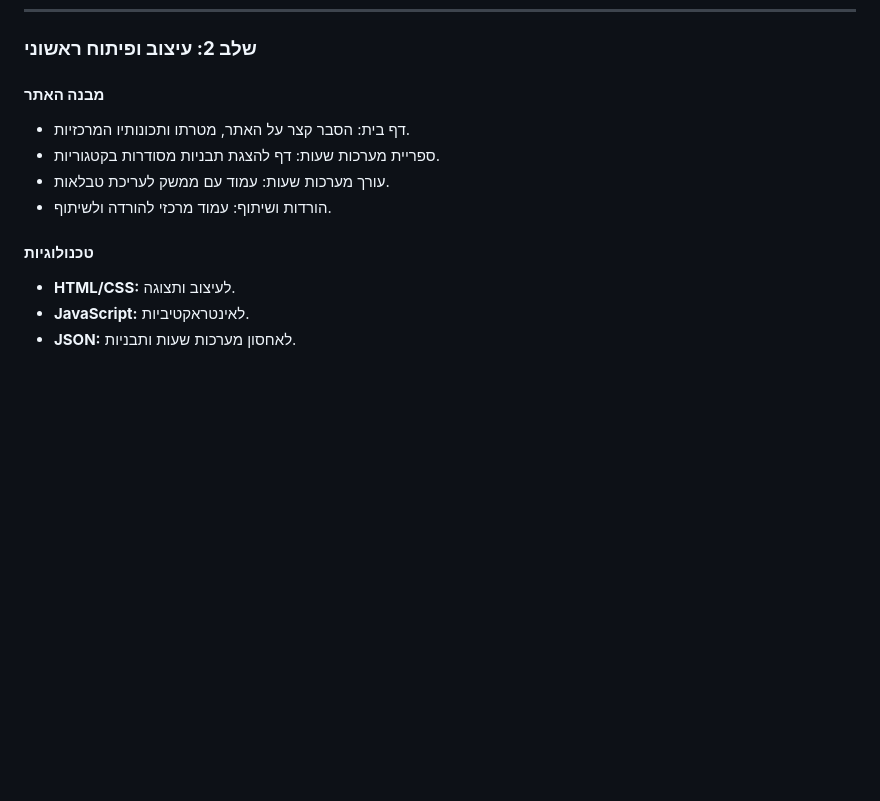
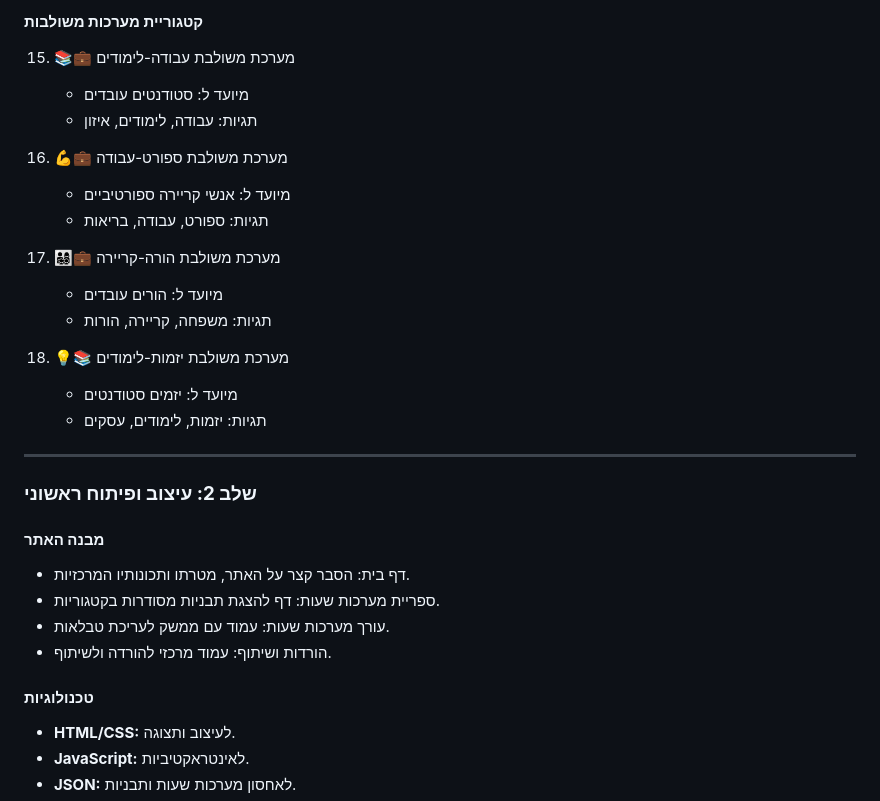
Before and after one commit to AnLoMinus/TimeGrid, a Markdown page: README.md, the part around the change printed below. Rendered like a GitHub page; blank space fills up the shorter version.

```diff
--- a/README.md
+++ b/README.md
@@ -18,14 +82,31 @@
+#### **קטגוריית מערכות משולבות**
+15. 📚💼 מערכת משולבת עבודה-לימודים
+    - מיועד ל: סטודנטים עובדים
+    - תגיות: עבודה, לימודים, איזון
+
+16. 💪💼 מערכת משולבת ספורט-עבודה
+    - מיועד ל: אנשי קריירה ספורטיביים
+    - תגיות: ספורט, עבודה, בריאות
+
+17. 👨‍👩‍👧‍👦💼 מערכת משולבת הורה-קריירה
+    - מיועד ל: הורים עובדים
+    - תגיות: משפחה, קריירה, הורות
+
+18. 💡📚 מערכת משולבת יזמות-לימודים
+    - מיועד ל: יזמים סטודנטים
+    - תגיות: יזמות, לימודים, עסקים
+
+---
+
 ### **שלב 2: עיצוב ופיתוח ראשוני**
 
 #### **מבנה האתר**
-
 - דף בית: הסבר קצר על האתר, מטרתו ותכונותיו המרכזיות.
 - ספריית מערכות שעות: דף להצגת תבניות מסודרות בקטגוריות.
 - עורך מערכות שעות: עמוד עם ממשק לעריכת טבלאות.
 - הורדות ושיתוף: עמוד מרכזי להורדה ולשיתוף.
 
 #### **טכנולוגיות**
-
 - **HTML/CSS:** לעיצוב ותצוגה.
 - **JavaScript:** לאינטראקטיביות.
 - **JSON:** לאחסון מערכות שעות ותבניות.
```
Also changed, not shown: other parts of README.md (+64 -0 lines).
